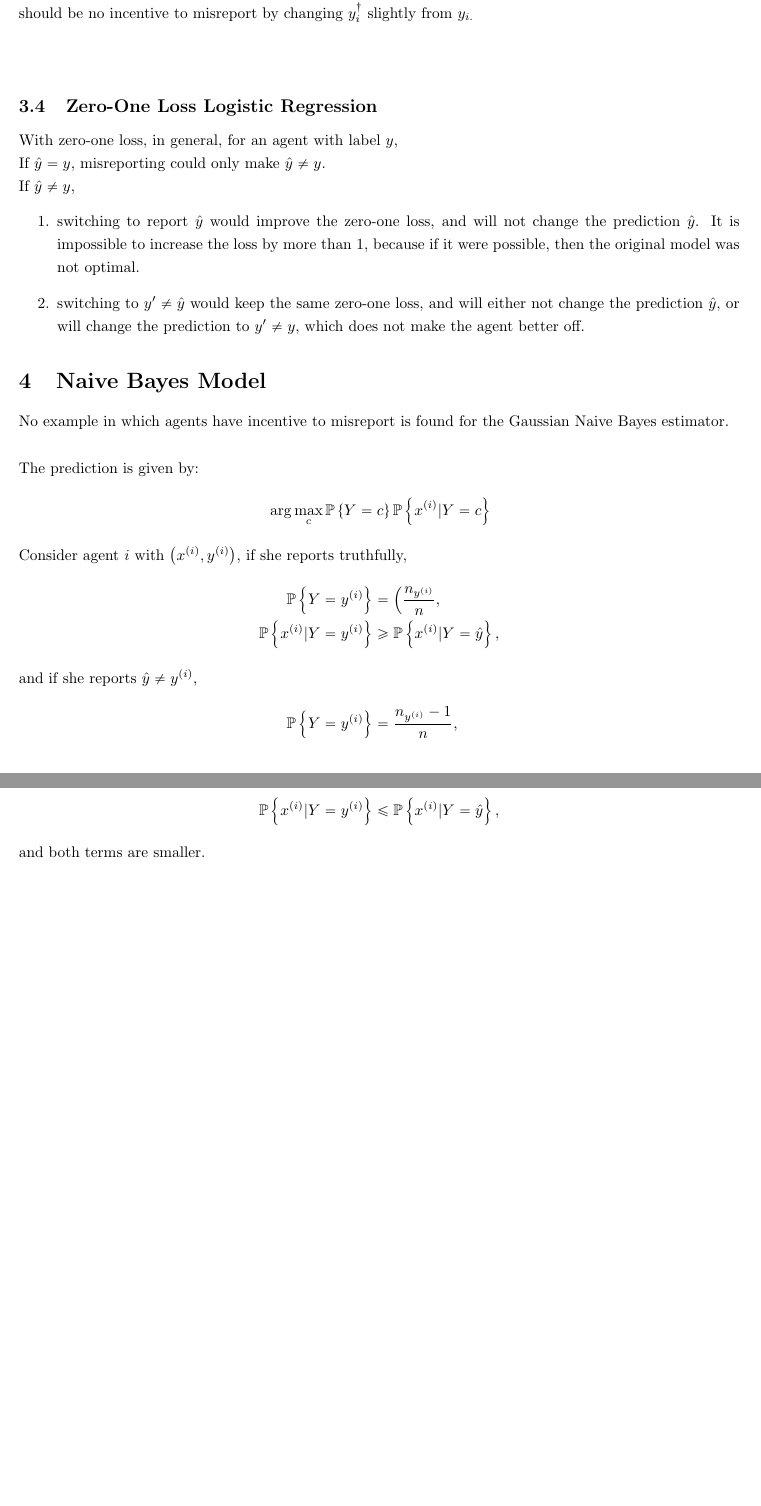
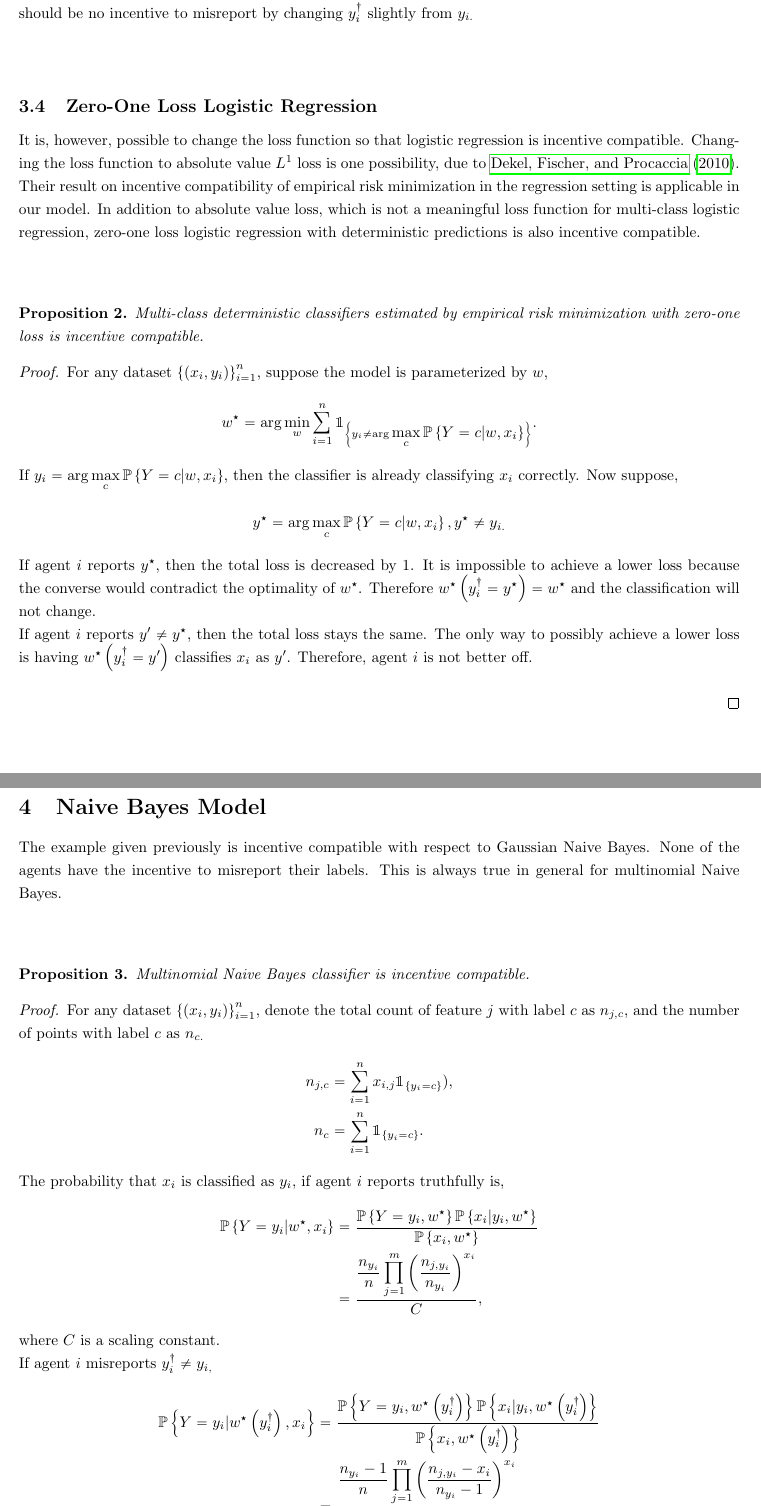
Before and after one commit to YoungWu559/MDML, a LaTeX document (Other/Regression.tex): two parts of pages 7 and 8 of 11, joined at a grey line, cut so that both start at the same text, the shorter picture padded with empty space. Compiled offline with pdfLaTeX.

Commit message:
Minor update

```diff
--- a/Other/Regression.tex
+++ b/Other/Regression.tex
@@ -248,34 +248,47 @@ This implies decreasing $y_{i,c}$ and thus increasing $y_{i,c'}$ for some $c'$ w
 
 
 \subsection{Zero-One Loss Logistic Regression}
-With zero-one loss, in general, for an agent with label $y, $
-\\* If $\hat{y} = y $, misreporting could only make $\hat{y} \neq  y$.
-\\* If $\hat{y} \neq  y, $
-\begin{enumerate}
-\item switching to report $\hat{y}$ would improve the zero-one loss, and will not change the prediction $\hat{y}$. It is impossible to increase the loss by more than $1$, because if it were possible, then the original model was not optimal.
-\item switching to $y' \neq  \hat{y}$ would keep the same zero-one loss, and will either not change the prediction $\hat{y}$, or will change the prediction to $y' \neq  y $, which does not make the agent better off.
-\end{enumerate}
-
+It is, however, possible to change the loss function so that logistic regression is incentive compatible. Changing the loss function to absolute value $L^{1}$ loss is one possibility, due to \citet*{dekel2010incentive}. Their result on incentive compatibility of empirical risk minimization in the regression setting is applicable in our model. In addition to absolute value loss, which is not a meaningful loss function for multi-class logistic regression, zero-one loss logistic regression with deterministic predictions is also incentive compatible.
+\newline \newline
+\begin{prop} \label{prop:zolog}
+Multi-class deterministic classifiers estimated by empirical risk minimization with zero-one loss is incentive compatible.
+\end{prop}
+\begin{proof} \label{proof:zologpf}
+For any dataset $\left\{\left(x_{i}, y_{i}\right)\right\}_{i=1}^{n}$, suppose the model is parameterized by $w, $
+\begin{align*}
+w^\star  &= \arg\displaystyle\min_{w} \displaystyle\sum_{i=1}^{n} \mathbbm{1}_{\left\{y_{i} \neq  \arg\displaystyle\max_{c} \mathbb{P}\left\{Y = c| w, x_{i}\right\}\right\}}.
+\end{align*}
+If $y_{i} = \arg\displaystyle\max_{c} \mathbb{P}\left\{Y = c| w, x_{i}\right\}$, then the classifier is already classifying $x_{i}$ correctly. Now suppose,
+\begin{align*}
+y^\star  &= \arg\displaystyle\max_{c} \mathbb{P}\left\{Y = c| w, x_{i}\right\}, y^\star  \neq  y_{i.}
+\end{align*}
+If agent $i $ reports $y^\star $, then the total loss is decreased by $1$. It is impossible to achieve a lower loss because the converse would contradict the optimality of $w^\star $. Therefore $w^\star \left(y^{\dagger}_{i} = y^\star \right) = w^\star $ and the classification will not change.
+\\* If agent $i $ reports $y' \neq  y^\star $, then the total loss stays the same. The only way to possibly achieve a lower loss is having $w^\star \left(y^{\dagger}_{i} = y'\right)$ classifies $x_{i}$ as $y'$. Therefore, agent $i $ is not better off.
+\newline \newline\end{proof}
 
 
 
 
 \section{Naive Bayes Model}
-No example in which agents have incentive to misreport is found for the Gaussian Naive Bayes estimator.
+The example given previously is incentive compatible with respect to Gaussian Naive Bayes. None of the agents have the incentive to misreport their labels. This is always true in general for multinomial Naive Bayes.
 \newline \newline
-The prediction is given by:
+\begin{prop} \label{prop:mnb}
+Multinomial Naive Bayes classifier is incentive compatible.
+\end{prop}
+\begin{proof} \label{proof:mnbpf}
+For any dataset $\left\{\left(x_{i}, y_{i}\right)\right\}_{i=1}^{n}$, denote the total count of feature $j $ with label $c $ as $n_{j,c}$, and the number of points with label $c $ as $n_{c.}$
 \begin{align*}
-&\arg\displaystyle\max_{c} \mathbb{P} \left\{Y = c\right\} \mathbb{P} \left\{x^{\left(i\right)} | Y = c\right\}
+n_{j,c} &= \displaystyle\sum_{i=1}^{n} x_{i,j} \mathbbm{1}_{\left\{y_{i} = c\right\}}),
+\\ n_{c} &= \displaystyle\sum_{i=1}^{n} \mathbbm{1}_{\left\{y_{i} = c\right\}}.
 \end{align*}
-Consider agent $i $ with $\left(x^{\left(i\right)}, y^{\left(i\right)}\right)$, if she reports truthfully,
+The probability that $x_{i}$ is classified as $y_{i}$, if agent $i $ reports truthfully is,
 \begin{align*}
-\mathbb{P} \left\{Y = y^{\left(i\right)}\right\} &= \left(\dfrac{n_{y^{\left(i\right)}}}{n},\right.
-\\ \mathbb{P} \left\{x^{\left(i\right)} | Y = y^{\left(i\right)}\right\} &\geq  \mathbb{P} \left\{x^{\left(i\right)} | Y = \hat{y}\right\},
+\mathbb{P} \left\{Y = y_{i} | w^\star , x_{i}\right\} &= \dfrac{\mathbb{P} \left\{Y = y_{i}, w^\star \right\} \mathbb{P} \left\{ x_{i} | y_{i}, w^\star \right\}}{\mathbb{P}\left\{ x_{i}, w^\star  \right\}}
+\\ &= \dfrac{\dfrac{n_{y_{i}}}{n} \displaystyle\prod_{j=1}^{m} \left(\dfrac{n_{j, y_{i}}}{n_{y_{i}}}\right)^{x_{i}}}{C} ,
 \end{align*}
-and if she reports $\hat{y} \neq  y^{\left(i\right)}$,
+where $C $ is a scaling constant.
+\\* If agent $i $ misreports $y^{\dagger}_{i} \neq  y_{i,}$
 \begin{align*}
-\mathbb{P} \left\{Y = y^{\left(i\right)}\right\} &= \dfrac{n_{y^{\left(i\right)}} - 1}{n},
-\\ \mathbb{P} \left\{x^{\left(i\right)} | Y = y^{\left(i\right)}\right\} &\leq  \mathbb{P} \left\{x^{\left(i\right)} | Y = \hat{y}\right\},
+\mathbb{P} \left\{Y = y_{i} | w^\star \left(y^{\dagger}_{i}\right), x_{i}\right\} &= \dfrac{\mathbb{P} \left\{Y = y_{i}, w^\star \left(y^{\dagger}_{i}\right)\right\} \mathbb{P} \left\{ x_{i} | y_{i}, w^\star \left(y^{\dagger}_{i}\right)\right\}}{\mathbb{P}\left\{ x_{i}, w^\star \left(y^{\dagger}_{i}\right) \right\}}
+\\ &= \dfrac{\dfrac{n_{y_{i}} - 1}{n} \displaystyle\prod_{j=1}^{m} \left(\dfrac{n_{j, y_{i}} - x_{i}}{n_{y_{i}} - 1}\right)^{x_{i}}}{C} ,
 \end{align*}
-and both terms are smaller.
-\newline \newline
@@ -292,0 +305 @@ The condition for incentive compatibility is,
+\newline \newline\end{proof}
@@ -308,4 +346 @@ where,
 \begin{align*}
-\mu'_{c} &= \dfrac{n_{c} \mu}{n_{c} - 1} - \dfrac{x^{\left(i\right)}}{n_{c} - 1} ,
-\\ \left(\sigma'_{c}\right)^{2} &= \dfrac{n_{c} \sigma_{c}^{2}}{n_{c} - 1} - \dfrac{\left(x^{\left(i\right)} - \mu_{c}\right) \left(x^{\left(i\right)} - \mu'_{c}\right)}{n_{c} - 1}
-\\ &= \dfrac{n_{c} \sigma_{c}^{2}}{n_{c} - 1} - \dfrac{n_{c} \left(x^{\left(i\right)} - \mu_{c}\right)^{2}}{\left(n_{c} - 1\right)^{2}} .
```
Also changed, not shown: Regression.pdf, Other/Regression.tex (95 more changed lines), 1 other file.
